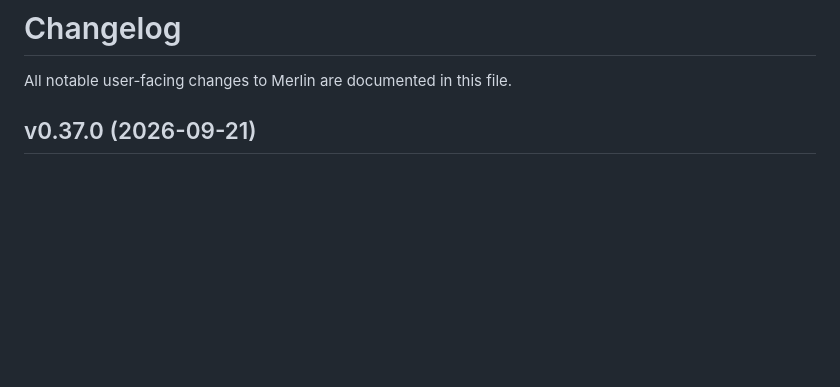
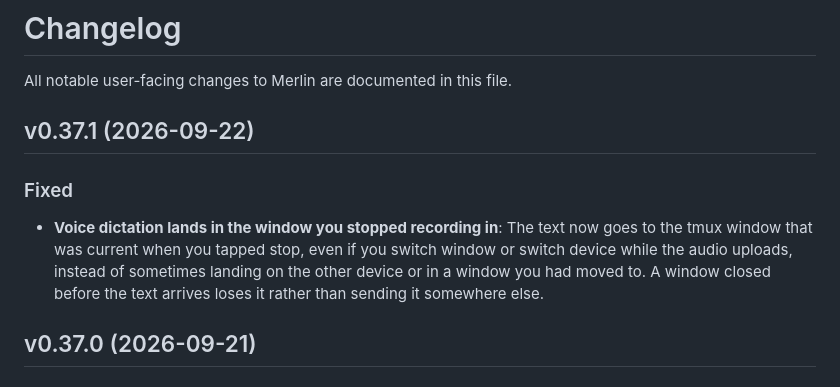
Before and after one commit to ArnaudValensi/merlin, a Markdown page: CHANGELOG.md, the part around the change. Drawn GitHub-style; blank space fills up the shorter version.

Commit message:
Update changelog for v0.37.1

```diff
--- a/CHANGELOG.md
+++ b/CHANGELOG.md
@@ -1,6 +1,11 @@
 # Changelog
 
 All notable user-facing changes to Merlin are documented in this file.
+
+## v0.37.1 (2026-09-22)
+
+### Fixed
+- **Voice dictation lands in the window you stopped recording in**: The text now goes to the tmux window that was current when you tapped stop, even if you switch window or switch device while the audio uploads, instead of sometimes landing on the other device or in a window you had moved to. A window closed before the text arrives loses it rather than sending it somewhere else.
 
 ## v0.37.0 (2026-09-21)
 
```
